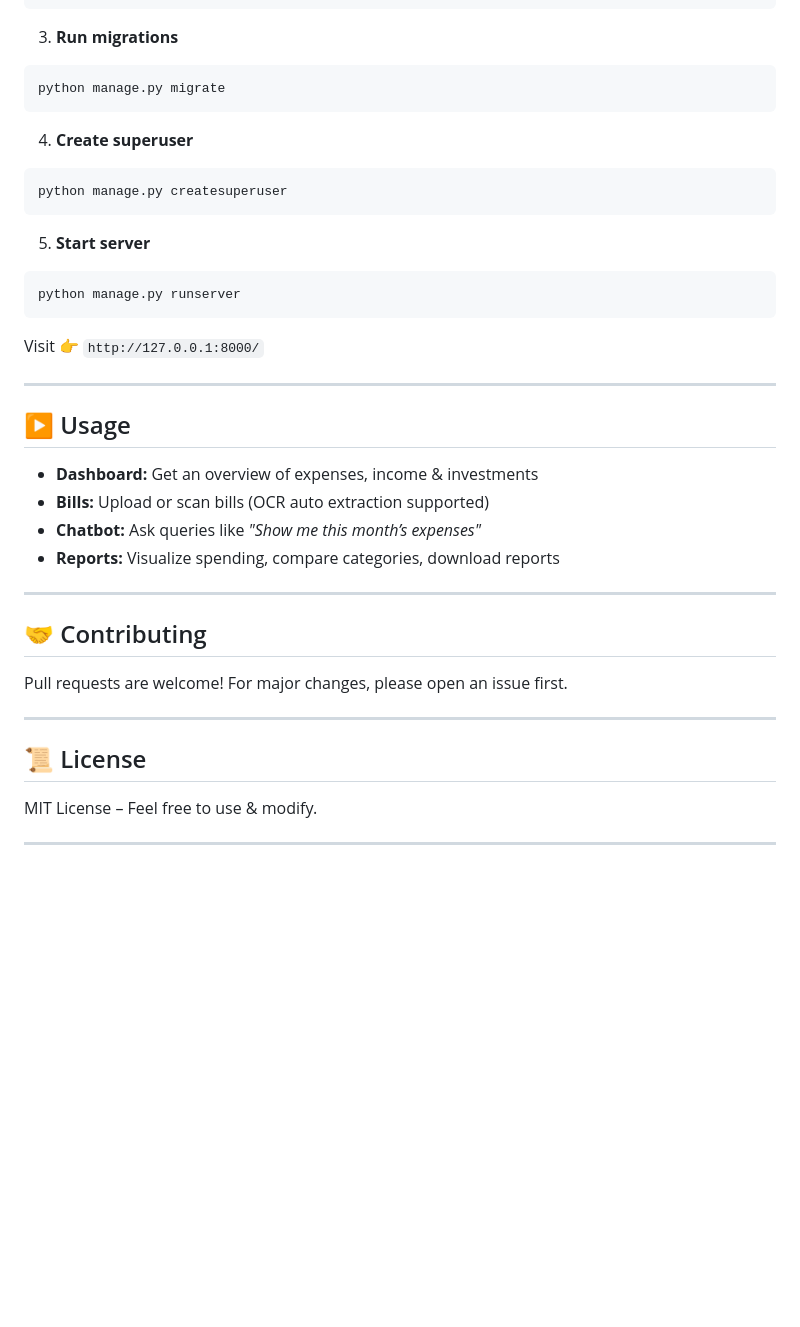
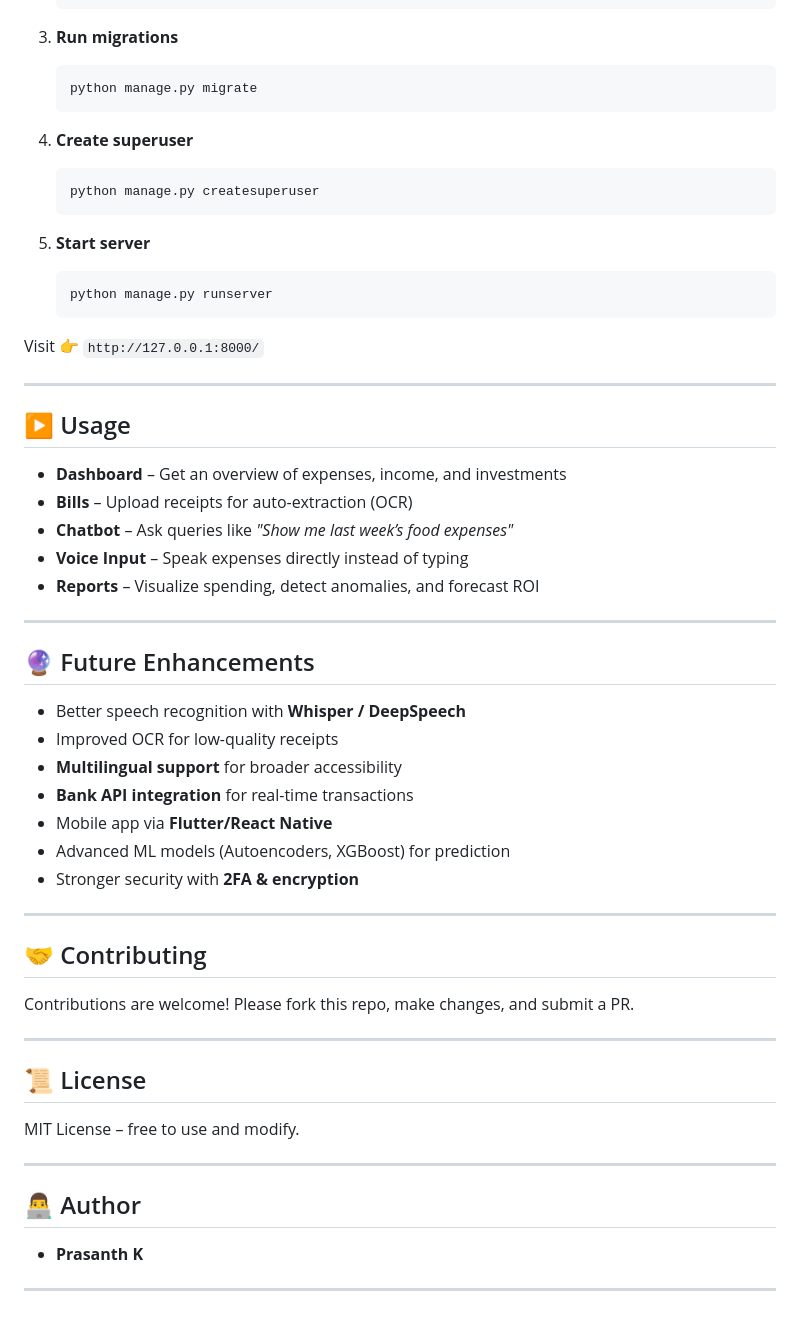
Before and after one commit to PRASANTH-KESAVAN/FinanceBuddy, a Markdown page: README.md, the part around the change printed below. GitHub-like rendering; blank space fills up the shorter version.

````diff
--- a/README.md
+++ b/README.md
@@ -78,21 +80,21 @@ pip install -r requirements.txt
 
 3. **Run migrations**
 
-```bash
-python manage.py migrate
-```
+   ```bash
+   python manage.py migrate
+   ```
 
 4. **Create superuser**
 
-```bash
-python manage.py createsuperuser
-```
+   ```bash
+   python manage.py createsuperuser
+   ```
 
 5. **Start server**
 
-```bash
-python manage.py runserver
-```
+   ```bash
+   python manage.py runserver
+   ```
 
 Visit 👉 `http://127.0.0.1:8000/`
 
@@ -100,21 +102,41 @@ Visit 👉 `http://127.0.0.1:8000/`
 
 ## ▶️ Usage
 
-* **Dashboard:** Get an overview of expenses, income & investments
-* **Bills:** Upload or scan bills (OCR auto extraction supported)
-* **Chatbot:** Ask queries like *"Show me this month’s expenses"*
-* **Reports:** Visualize spending, compare categories, download reports
+* **Dashboard** – Get an overview of expenses, income, and investments
+* **Bills** – Upload receipts for auto-extraction (OCR)
+* **Chatbot** – Ask queries like *"Show me last week’s food expenses"*
+* **Voice Input** – Speak expenses directly instead of typing
+* **Reports** – Visualize spending, detect anomalies, and forecast ROI
+
+---
+
+## 🔮 Future Enhancements
+
+* Better speech recognition with **Whisper / DeepSpeech**
+* Improved OCR for low-quality receipts
+* **Multilingual support** for broader accessibility
+* **Bank API integration** for real-time transactions
+* Mobile app via **Flutter/React Native**
+* Advanced ML models (Autoencoders, XGBoost) for prediction
+* Stronger security with **2FA & encryption**
 
 ---
 
 ## 🤝 Contributing
 
-Pull requests are welcome! For major changes, please open an issue first.
+Contributions are welcome! Please fork this repo, make changes, and submit a PR.
 
 ---
 
 ## 📜 License
 
-MIT License – Feel free to use & modify.
+MIT License – free to use and modify.
 
 ---
+
+## 👨‍💻 Author
+
+* **Prasanth K**
+
+
+---
````
Also changed, not shown: other parts of README.md (+44 -42 lines).
